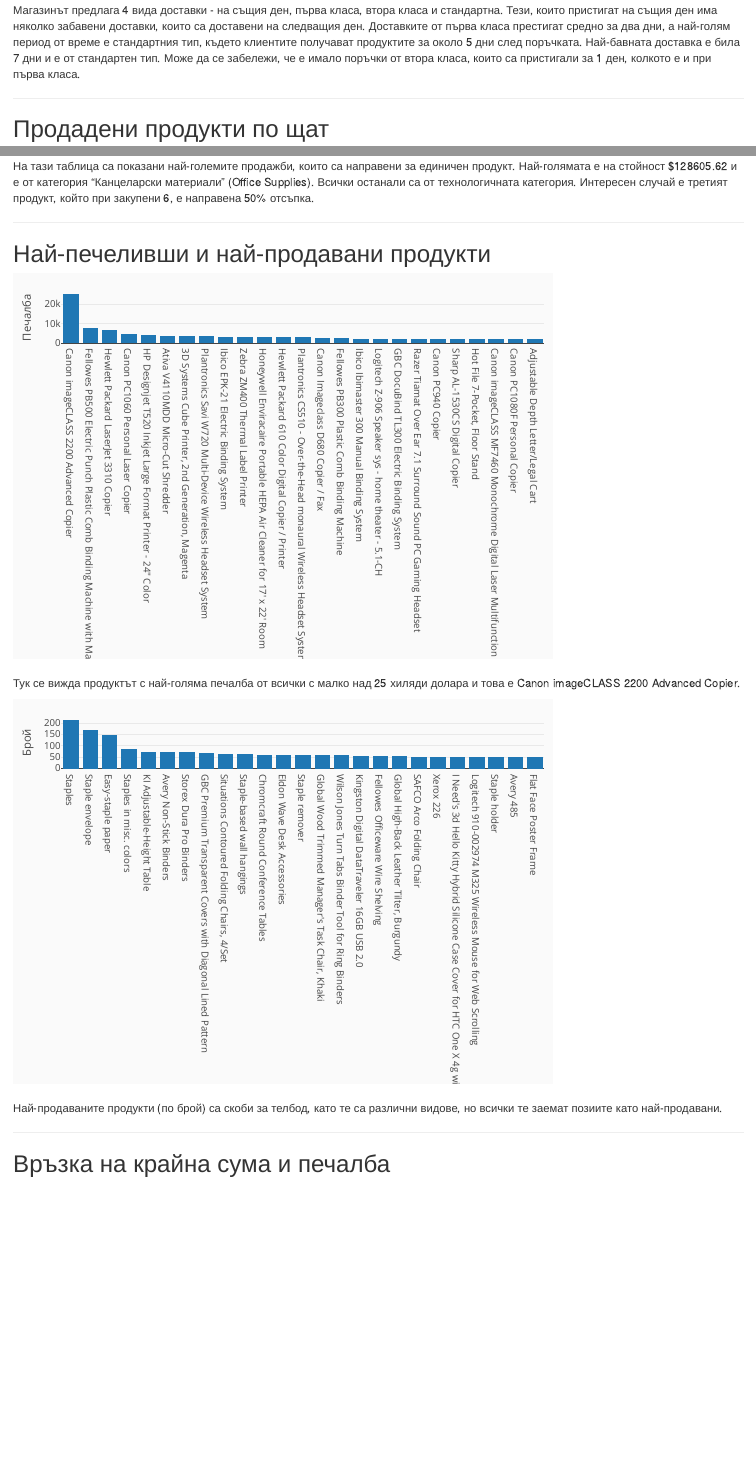
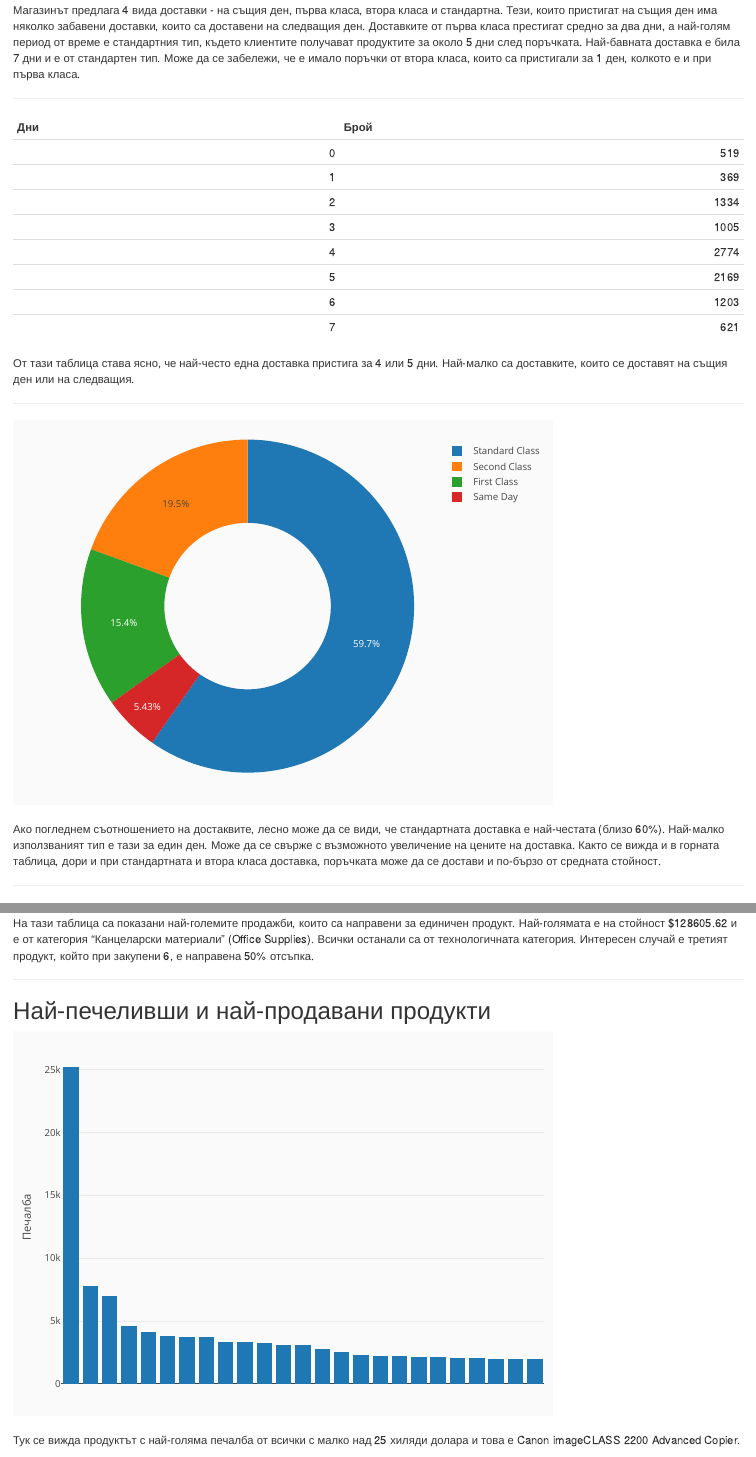
Before and after one commit to martinnyakimov/Business-Informatics-Competition, an R Markdown document (analysis.rmd): the page in a window 1100 px wide, from 2650 px down, and a second part further down, joined at a grey line. Rendered offline with R 4.5, knitr and Pandoc, with nearby package versions; drawn as R Markdown's standard HTML page in place of the format the file asks for.

Commit message:
Update analysis

````diff
--- a/analysis.rmd
+++ b/analysis.rmd
@@ -81,6 +81,22 @@
 ```
 Магазинът предлага 4 вида доставки - на същия ден, първа класа, втора класа и стандартна. Тези, които пристигат на същия ден има няколко забавени доставки, които са доставени на следващия ден. Доставките от първа класа престигат средно за два дни, а най-голям период от време е стандартния тип, където клиентите получават продуктите за около 5 дни след поръчката. Най-бавната доставка е била 7 дни и е от стандартен тип. Може да се забележи, че е имало поръчки от втора класа, които са пристигали за 1 ден, колкото е и при първа класа.
 <hr/>
+```{r, echo=FALSE}
+orders.days <- aggregate(cbind(df$Row.ID), by = list(Segment = df$Ship.Days), FUN = length)
+names(orders.days) <- c("Дни", "Брой")
+
+kable(orders.days)
+```
+От тази таблица става ясно, че най-често една доставка пристига за 4 или 5 дни. Най-малко са доставките, които се доставят на същия ден или на следващия.
+<hr/>
+```{r, echo=FALSE}
+orders.shippingModes <- aggregate(cbind(df$Row.ID), by = list(Ship.Mode = df$Ship.Mode), FUN = length)
+names(orders.shippingModes)[2] <- "Freq"
+plot_ly(orders.shippingModes, labels = ~Ship.Mode, values = ~Freq, type = "pie", hole = 0.5) %>%
+  layout(paper_bgcolor = style.bgcolor, plot_bgcolor = style.bgcolor)
+```
+Ако погледнем съотношението на достаквите, лесно може да се види, че стандартната доставка е най-честата (близо 60%). Най-малко използваният тип е тази за един ден. Може да се свърже с възможното увеличение на цените на доставка. Както се вижда и в горната таблица, дори и при стандартната и втора класа доставка, поръчката може да се достави и по-бързо от средната стойност.
+<hr/>
 ## Продадени продукти по щат
 ```{r, echo=FALSE}
 orders.states <- aggregate(cbind(df$Quantity), by = list(State = df$State), FUN = sum)
@@ -154,7 +170,7 @@
 
 plot_ly(orders.products.top25.profit, x = ~Product.Name, y = ~V1, type = "bar") %>%
   layout(paper_bgcolor = style.bgcolor, plot_bgcolor = style.bgcolor,
-         xaxis = list(title = ""), yaxis = list(title = "Печалба"))
+         xaxis = list(visible = FALSE), yaxis = list(title = "Печалба"))
 ```
 Тук се вижда продуктът с най-голяма печалба от всички с малко над 25 хиляди долара и това е Canon imageCLASS 2200 Advanced Copier.
 ```{r, echo=FALSE}
@@ -163,10 +179,9 @@
 orders.products.top25.count <- head(orders.products.top25.count[order(-orders.products.top25.count$Freq),], 25)
 orders.products.top25.count$Product.Name <- factor(orders.products.top25.count$Product.Name, levels = unique(orders.products.top25.count$Product.Name)[order(orders.products.top25.count$Freq, decreasing = TRUE)])
 
-
 plot_ly(orders.products.top25.count, x = ~Product.Name, y = ~Freq, type = "bar") %>%
   layout(paper_bgcolor = style.bgcolor, plot_bgcolor = style.bgcolor,
-         xaxis = list(title = ""), yaxis = list(title = "Брой"))
+         xaxis = list(visible = FALSE), yaxis = list(title = "Брой"))
 ```
 Най-продаваните продукти (по брой) са скоби за телбод, като те са различни видове, но всички те заемат позиите като най-продавани.
 <hr/>
````
Also changed, not shown: analysis.r (+11 -2 lines).
